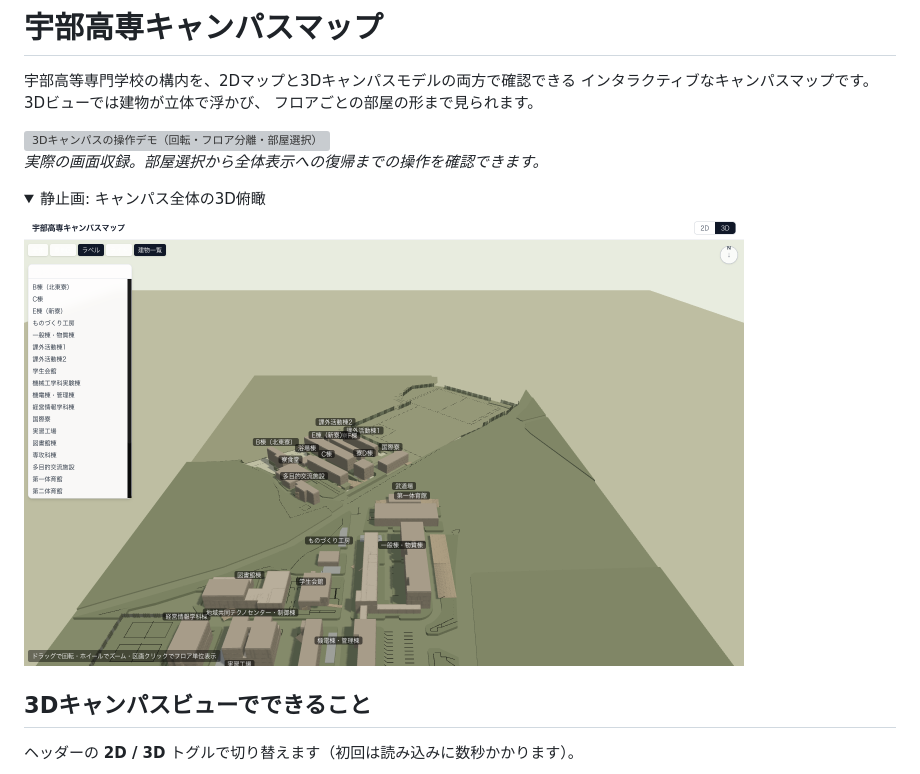
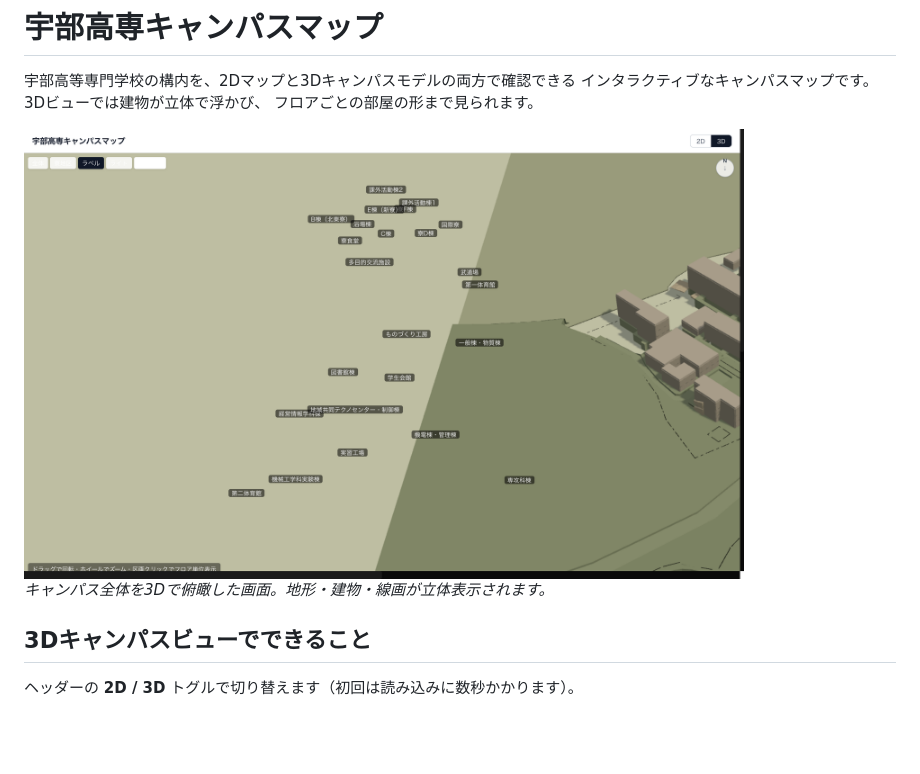
Before and after one commit to rebuildup/ube-kosen-map, a Markdown page: README.md, the part around one of its changes. Drawn GitHub-style; pictures changed too: docs/evidence/readme/readme-01-campus.png (added); folded sections open; blank space fills up the shorter version; grey boxes are pictures that could not be loaded.

Commit message:
docs(readme): reshoot 3D visuals with subject-filling compositions (#83)

```diff
--- a/README.md
+++ b/README.md
@@ -4,16 +4,9 @@
 インタラクティブなキャンパスマップです。3Dビューでは建物が立体で浮かび、
 フロアごとの部屋の形まで見られます。
 
-<img src="docs/evidence/campus3d-demo.gif" alt="3Dキャンパスの操作デモ（回転・フロア分離・部屋選択）" width="720">
+<img src="docs/evidence/readme/readme-01-campus.png" alt="3Dキャンパス全体の俯瞰" width="720">
 
-_実際の画面収録。部屋選択から全体表示への復帰までの操作を確認できます。_
-
-<details>
-<summary>静止画: キャンパス全体の3D俯瞰</summary>
-
-<img src="docs/evidence/shots/01-3d-overview.png" alt="3Dキャンパスの俯瞰" width="720">
-
-</details>
+_キャンパス全体を3Dで俯瞰した画面。地形・建物・線画が立体表示されます。_
 
 ## 3Dキャンパスビューでできること
 
```
Also changed, not shown: other parts of README.md (+13 -1 lines), docs/evidence/readme/readme-02-building.png (added), 5 other files.
